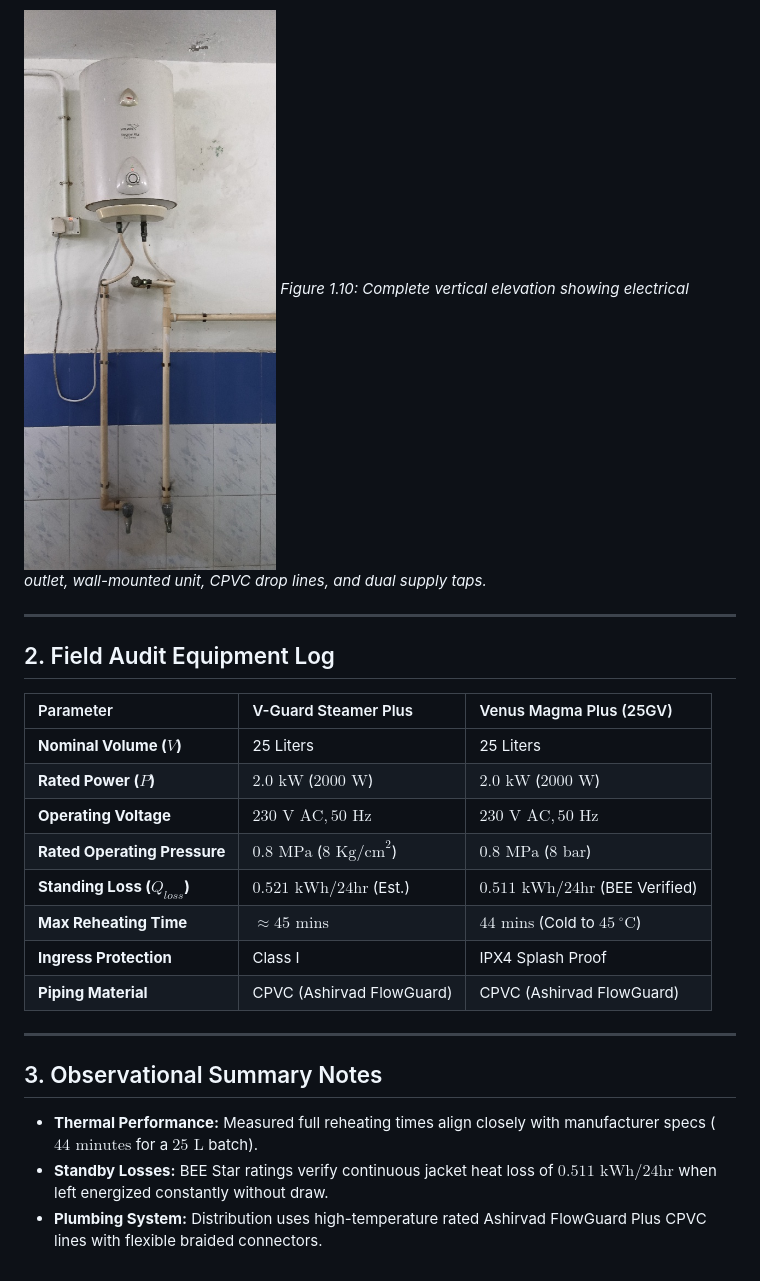
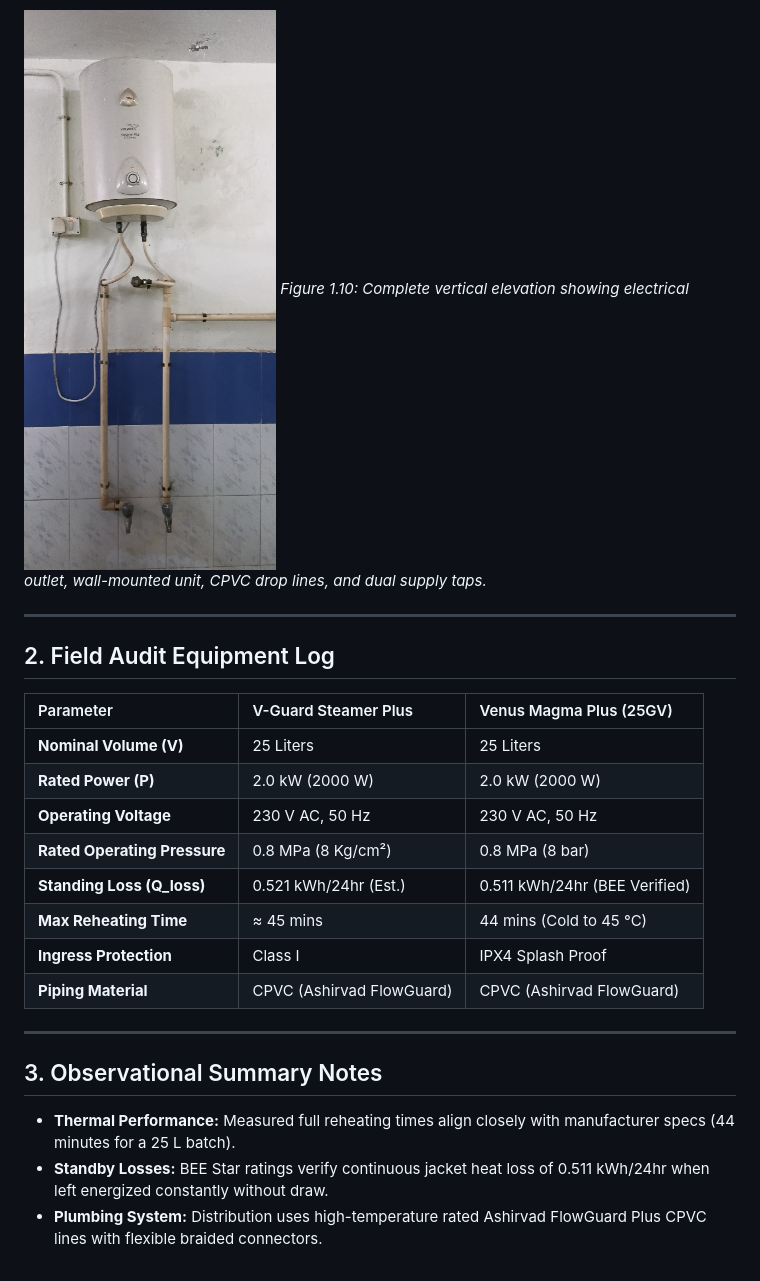
Before and after one commit to Harini-learner/hostel-hot-water-thermodynamics, a Markdown page: 10-Field-Evidence/README_3.md, the part around one of its changes. Drawn GitHub-style.

```diff
--- a/10-Field-Evidence/README.md
+++ b/10-Field-Evidence/README_3.md
@@ -41,6 +41,6 @@ This module details on-site equipment metadata, manufacturer specifications, ver
 *Figure 1.9: Ashirvad FlowGuard Plus CPVC vertical line supplying hot water to user tap.*
 
-![V-Guard Full Installation](vguard-full-setup.jpg)
+![V-Guard Full Installation](./vguard-full-setup.jpg)
 *Figure 1.10: Complete vertical elevation showing electrical outlet, wall-mounted unit, CPVC drop lines, and dual supply taps.*
 
 ---
@@ -49,18 +49,18 @@ This module details on-site equipment metadata, manufacturer specifications, ver
 
 | Parameter | V-Guard Steamer Plus | Venus Magma Plus (25GV) |
 | :--- | :--- | :--- |
-| **Nominal Volume ($V$)** | 25 Liters | 25 Liters |
-| **Rated Power ($P$)** | $2.0\text{ kW}$ ($2000\text{ W}$) | $2.0\text{ kW}$ ($2000\text{ W}$) |
-| **Operating Voltage** | $230\text{ V AC}, 50\text{ Hz}$ | $230\text{ V AC}, 50\text{ Hz}$ |
-| **Rated Operating Pressure** | $0.8\text{ MPa}$ ($8\text{ Kg/cm}^2$) | $0.8\text{ MPa}$ ($8\text{ bar}$) |
-| **Standing Loss ($Q_{loss}$)** | $0.521\text{ kWh/24hr}$ (Est.) | $0.511\text{ kWh/24hr}$ (BEE Verified) |
-| **Max Reheating Time** | $\approx 45\text{ mins}$ | $44\text{ mins}$ (Cold to $45\ ^\circ\text{C}$) |
+| **Nominal Volume (V)** | 25 Liters | 25 Liters |
+| **Rated Power (P)** | 2.0 kW (2000 W) | 2.0 kW (2000 W) |
+| **Operating Voltage** | 230 V AC, 50 Hz | 230 V AC, 50 Hz |
+| **Rated Operating Pressure** | 0.8 MPa (8 Kg/cm²) | 0.8 MPa (8 bar) |
+| **Standing Loss (Q_loss)** | 0.521 kWh/24hr (Est.) | 0.511 kWh/24hr (BEE Verified) |
+| **Max Reheating Time** | ≈ 45 mins | 44 mins (Cold to 45 °C) |
 | **Ingress Protection** | Class I | IPX4 Splash Proof |
 | **Piping Material** | CPVC (Ashirvad FlowGuard) | CPVC (Ashirvad FlowGuard) |
 
 ---
 
 ## 3. Observational Summary Notes
-* **Thermal Performance:** Measured full reheating times align closely with manufacturer specs ($44\text{ minutes}$ for a $25\text{ L}$ batch).
-* **Standby Losses:** BEE Star ratings verify continuous jacket heat loss of $0.511\text{ kWh/24hr}$ when left energized constantly without draw.
+* **Thermal Performance:** Measured full reheating times align closely with manufacturer specs (44 minutes for a 25 L batch).
+* **Standby Losses:** BEE Star ratings verify continuous jacket heat loss of 0.511 kWh/24hr when left energized constantly without draw.
 * **Plumbing System:** Distribution uses high-temperature rated Ashirvad FlowGuard Plus CPVC lines with flexible braided connectors.
```
Also changed, not shown: other parts of 10-Field-Evidence/README_3.md (+9 -9 lines).
